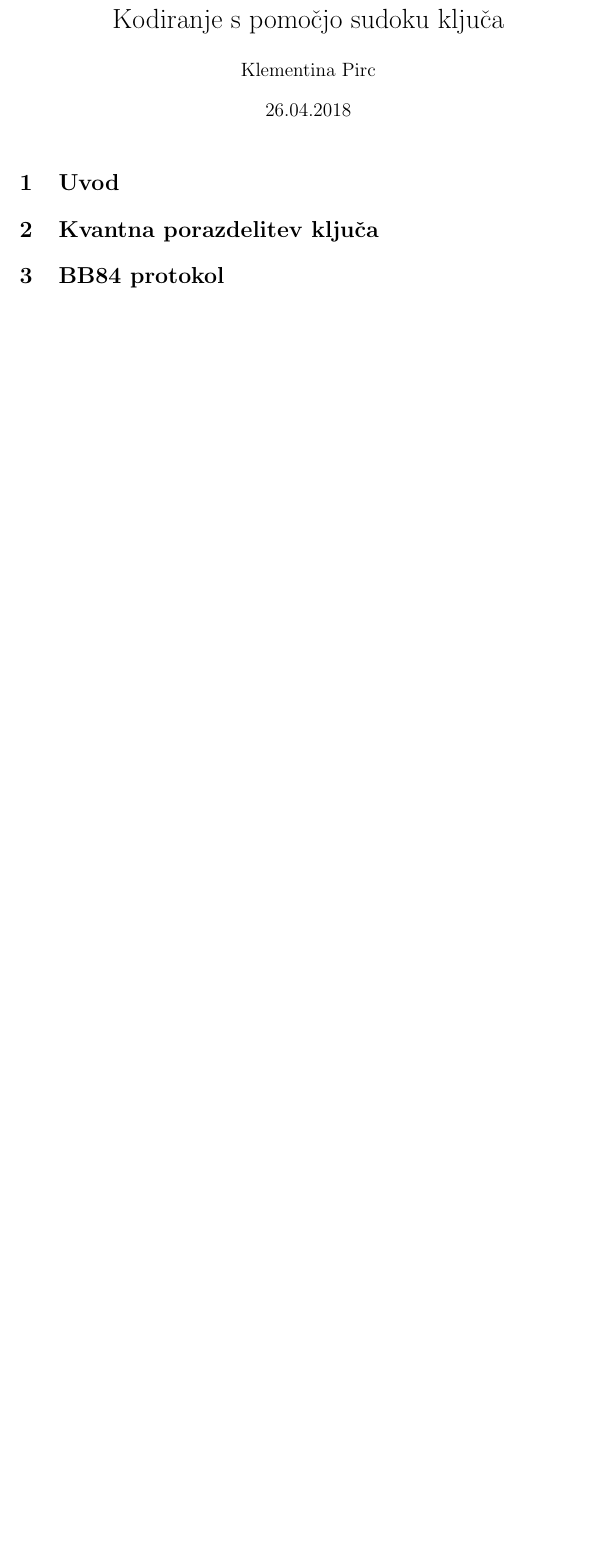
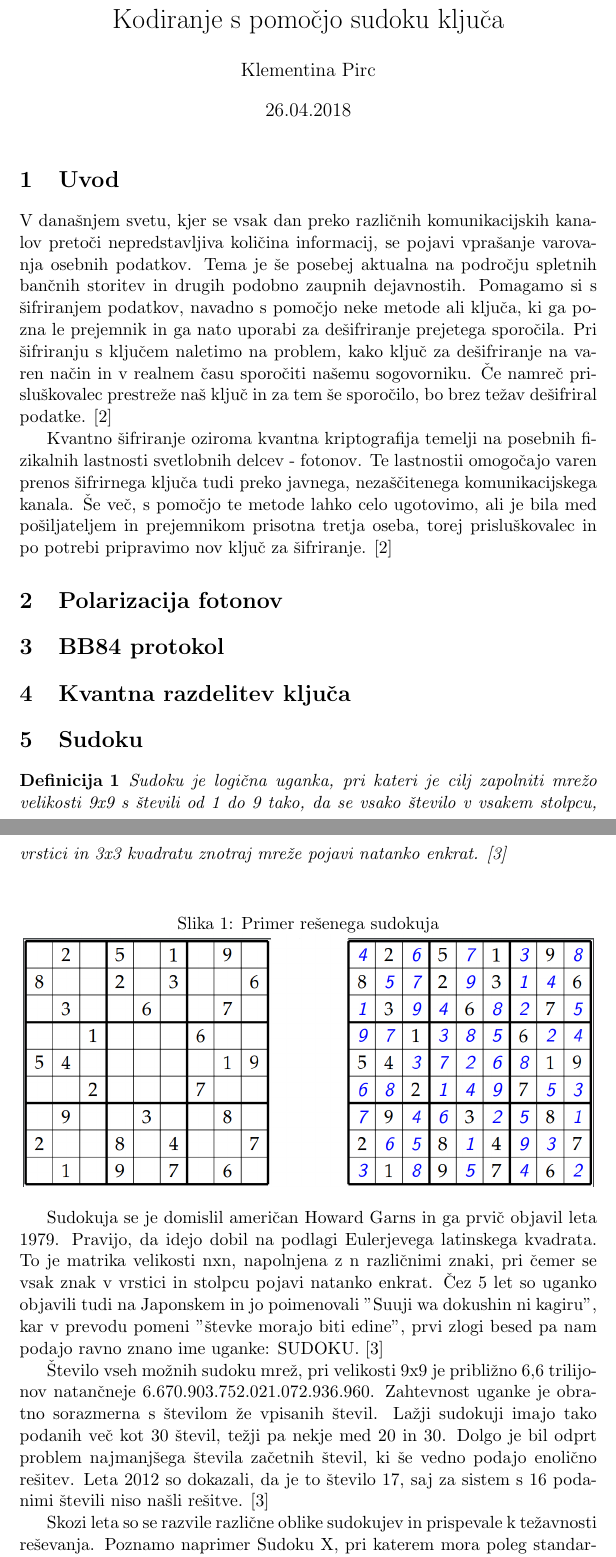
Before and after one commit to FMF-projects/seminar, a LaTeX document (Kodiranje s pomočjo sudoku ključa.tex): part of the page before the commit and two parts of pages 1 and 2 of 3 after it, the two joined at a grey line, cut so that both start at the same text, the shorter picture padded with empty space. Compiled offline with pdfLaTeX.

Commit message:
napisana razdelka sudoku in uvod

```diff
--- a/Kodiranje s pomočjo sudoku ključa.tex
+++ b/Kodiranje s pomočjo sudoku ključa.tex
@@ -1,18 +1,65 @@
 \documentclass[A4paper, 11pt]{article}
 \usepackage[slovene]{babel}
 \usepackage[utf8]{inputenc}
+\usepackage{graphicx}
+\graphicspath{ {slike/} }
 
 \title{Kodiranje s pomočjo sudoku ključa}
 \author{Klementina Pirc}
 \date{26.04.2018}
+
+\newtheorem{definicija}{Definicija}
 
 
 \begin{document}
 
 \maketitle
 
+
+% UVOD
+
 \section{Uvod}
 
-\section{Kvantna porazdelitev ključa}
+V današnjem svetu, kjer se vsak dan preko različnih komunikacijskih kanalov pretoči nepredstavljiva količina informacij, se pojavi vprašanje varovanja osebnih podatkov. Tema je še posebej aktualna na področju spletnih bančnih storitev in drugih podobno zaupnih dejavnostih. Pomagamo si s šifriranjem podatkov, navadno s pomočjo neke metode ali ključa, ki ga pozna le prejemnik in ga nato uporabi za dešifriranje prejetega sporočila. Pri šifriranju s ključem naletimo na problem, kako ključ za dešifriranje na varen način in v realnem času sporočiti našemu sogovorniku. Če namreč prisluškovalec prestreže naš ključ in za tem še sporočilo, bo brez težav dešifriral podatke. [2]
+
+Kvantno šifriranje oziroma kvantna kriptografija temelji na posebnih fizikalnih lastnosti svetlobnih delcev - fotonov. Te lastnostii omogočajo varen prenos šifrirnega ključa tudi preko javnega, nezaščitenega komunikacijskega kanala. Še več, s pomočjo te metode lahko celo ugotovimo, ali je bila med pošiljateljem in prejemnikom prisotna tretja oseba, torej prisluškovalec in po potrebi pripravimo nov ključ za šifriranje. [2]
+
+
+%POLARIZACIJA FOTONOV
+
+\section{Polarizacija fotonov}
+
+
+%BB84 PROTOKOL
 
 \section{BB84 protokol}
+
+
+%KVANTNA RAZDELITEV KLJUČA
+
+\section{Kvantna razdelitev ključa}
+
+
+%SUDOKU
+
+\section{Sudoku}
+
+\begin{definicija} %beamer
+Sudoku je logična uganka, pri kateri je cilj zapolniti mrežo velikosti 9x9 s števili od 1 do 9 tako, da se vsako število v vsakem stolpcu, vrstici in 3x3 kvadratu znotraj mreže pojavi natanko enkrat. [3]
+\end{definicija}
+
+\begin{figure}[h] %beamer
+\centering
+\caption{Primer rešenega sudokuja}
+\includegraphics[scale=0.4]{sudoku_resen}
+\end{figure}
+
+Sudokuja se je domislil američan Howard Garns in ga prvič objavil leta 1979. Pravijo, da idejo dobil na podlagi Eulerjevega latinskega kvadrata. To je matrika velikosti nxn, napolnjena z n različnimi znaki, pri čemer se vsak znak v vrstici in stolpcu pojavi natanko enkrat. Čez 5 let so uganko objavili tudi na Japonskem in jo poimenovali ''Suuji wa dokushin ni kagiru'', kar v prevodu pomeni ''števke morajo biti edine'', prvi zlogi besed pa nam podajo ravno znano ime uganke: SUDOKU. [3]
+
+%primer latinskega kvadrata na tablo
+%poveš da je triljov 10 na 21
+
+Število vseh možnih sudoku mrež, pri velikosti 9x9 je približno 6,6 trilijonov natančneje 6.670.903.752.021.072.936.960.
+Zahtevnost uganke je obratno sorazmerna s številom že vpisanih števil. Lažji sudokuji imajo tako podanih več kot 30 števil, težji pa nekje med 20 in 30. Dolgo je bil odprt problem najmanjšega števila začetnih števil, ki še vedno podajo enolično rešitev. Leta 2012 so dokazali, da je to število 17, saj za sistem s 16 podanimi števili niso našli rešitve. [3]
+
+Skozi leta so se razvile različne oblike sudokujev in prispevale k težavnosti reševanja. Poznamo naprimer Sudoku X, pri katerem mora poleg standardnih pogojev veljati še, da se števila tudi na diagonalah pojavijo le enkrat. Še bolj ekstremna oblika pa je geometrijski sudoku, pri katerem znotraj mreže nimamo 3x3 kvadratov, temveč različne geometrijske like sestavljene iz devetih polj. [3]
```
Also changed, not shown: literatura/literatura.txt (+14 -0 lines), Kodiranje s pomočjo sudoku ključa.pdf, slike/geo_sudoku.png (added), slike/sudoku_resen.PNG (added), Kodiranje s pomočjo sudoku ključa.tex (7 more changed lines).
